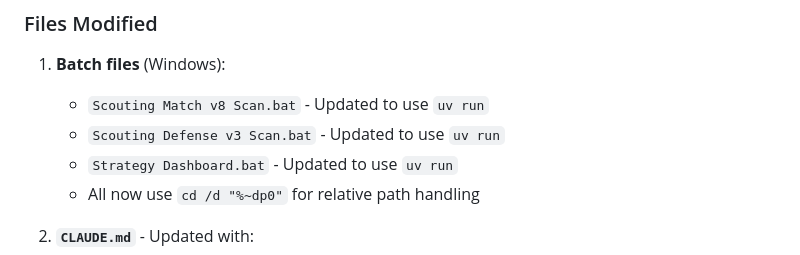
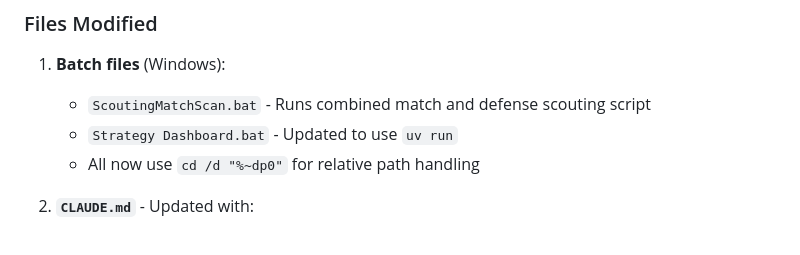
Before and after one commit to DoF-6413/2026-Strategy-Scouting, a Markdown page: UV_SETUP_SUMMARY.md, the part around the change. Rendered like a GitHub page.

```diff
--- a/UV_SETUP_SUMMARY.md
+++ b/UV_SETUP_SUMMARY.md
@@ -33,8 +33,7 @@
 ### Files Modified
 
 1. **Batch files** (Windows):
-   - `Scouting Match v8 Scan.bat` - Updated to use `uv run`
-   - `Scouting Defense v3 Scan.bat` - Updated to use `uv run`
+   - `ScoutingMatchScan.bat` - Runs combined match and defense scouting script
    - `Strategy Dashboard.bat` - Updated to use `uv run`
    - All now use `cd /d "%~dp0"` for relative path handling
 
```
Also changed, not shown: README.md (+3 -3 lines), UV_SCRIPTS.md (+3 -5 lines).
